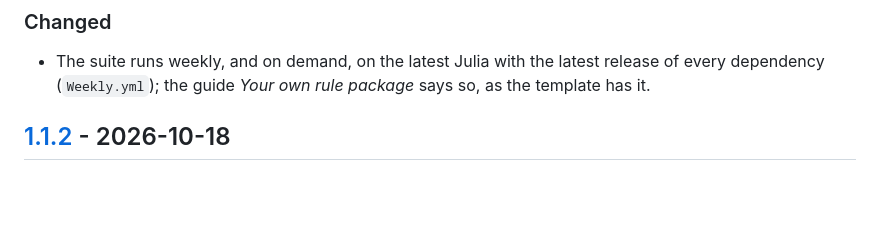
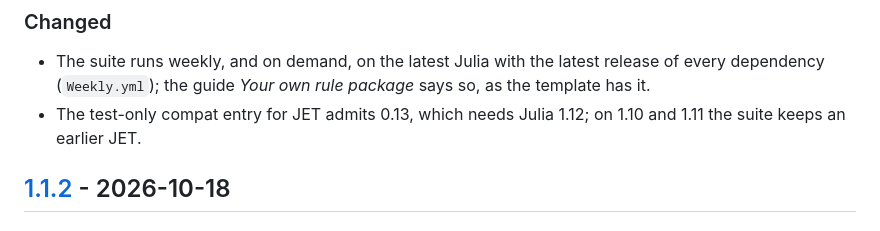
Before and after one commit to ReactiveBayes/MessagePassingRulesBase.jl, a Markdown page: CHANGELOG.md, the part around the change. Rendered like a GitHub page; blank space fills up the shorter version.

Commit message:
changelog: JET's compat admits 0.13
Co-Authored-By: Claude Opus 5.5 <noreply@anthropic.com>

```diff
--- a/CHANGELOG.md
+++ b/CHANGELOG.md
@@ -10,6 +10,8 @@ All notable changes to MessagePassingRulesBase.jl are documented here. The forma
 
 - The suite runs weekly, and on demand, on the latest Julia with the latest release of every
   dependency (`Weekly.yml`); the guide *Your own rule package* says so, as the template has it.
+- The test-only compat entry for JET admits 0.13, which needs Julia 1.12; on 1.10 and 1.11 the
+  suite keeps an earlier JET.
 
 ## [1.1.2] - 2026-10-18
 
```
